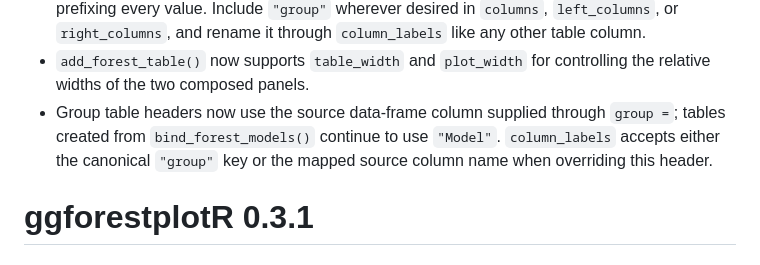
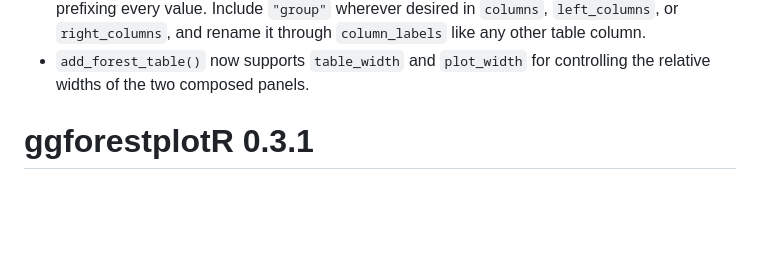
Before and after one commit to thatoneguy006/ggforestplotR, a Markdown page: NEWS.md, the part around the change. GitHub-like rendering; blank space fills up the shorter version.

```diff
--- a/NEWS.md
+++ b/NEWS.md
@@ -35,10 +35,6 @@
   `column_labels` like any other table column.
 - `add_forest_table()` now supports `table_width` and `plot_width` for
   controlling the relative widths of the two composed panels.
-- Group table headers now use the source data-frame column supplied through
-  `group =`; tables created from `bind_forest_models()` continue to use
-  `"Model"`. `column_labels` accepts either the canonical `"group"` key or the
-  mapped source column name when overriding this header.
 
 # ggforestplotR 0.3.1
 
```
